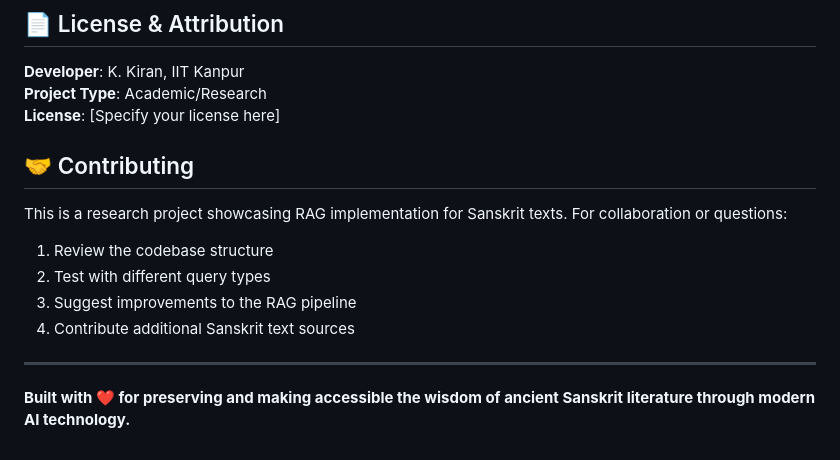
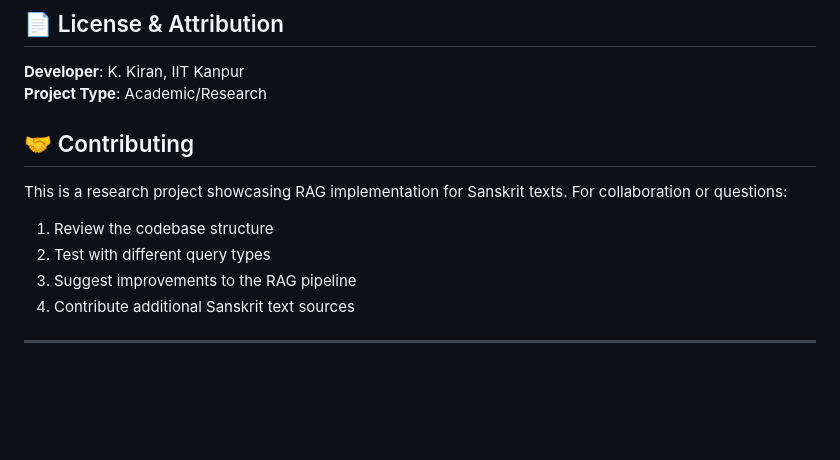
Before and after one commit to kittu679/SanS-AI-RAG-Chatbot, a Markdown page: README.md, the part around the change. GitHub-like rendering; blank space fills up the shorter version.

```diff
--- a/README.md
+++ b/README.md
@@ -197,7 +197,7 @@ Response: [Comprehensive answer drawing from multiple sources]
 
 **Developer**: K. Kiran, IIT Kanpur
 **Project Type**: Academic/Research
-**License**: [Specify your license here]
+
 
 ## 🤝 Contributing
 
@@ -209,5 +209,3 @@ This is a research project showcasing RAG implementation for Sanskrit texts. For
 4. Contribute additional Sanskrit text sources
 
 ---
-
-**Built with ❤️ for preserving and making accessible the wisdom of ancient Sanskrit literature through modern AI technology.**
```
